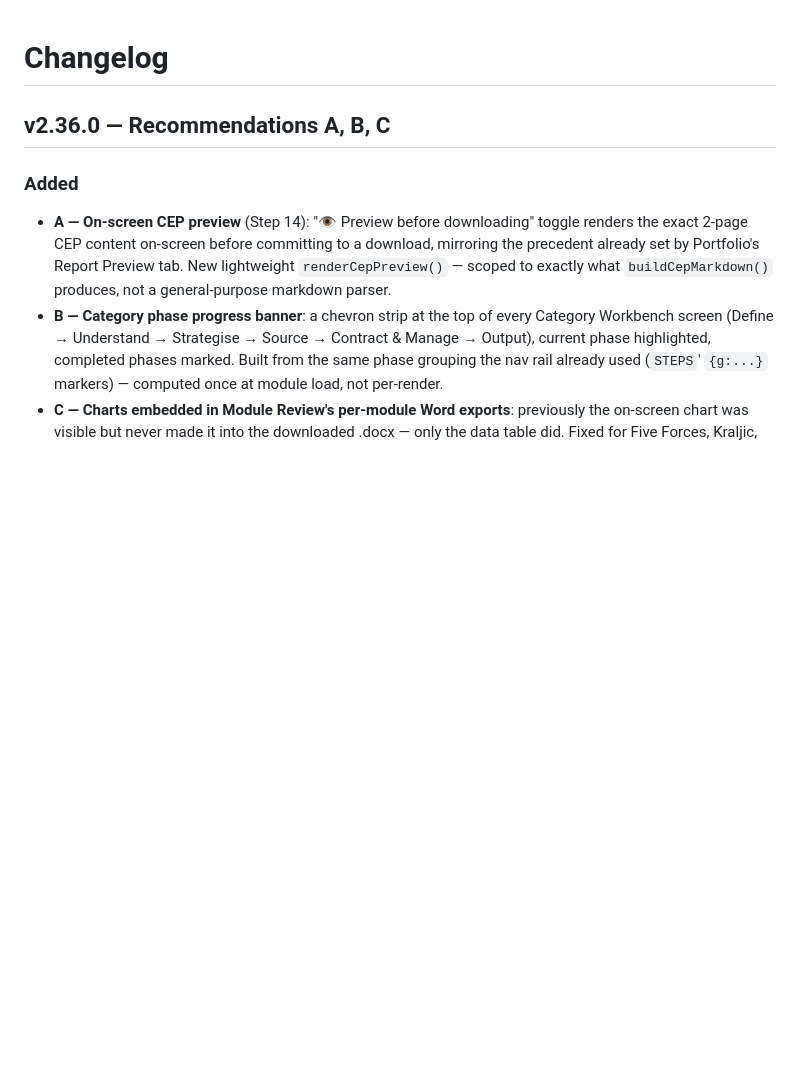
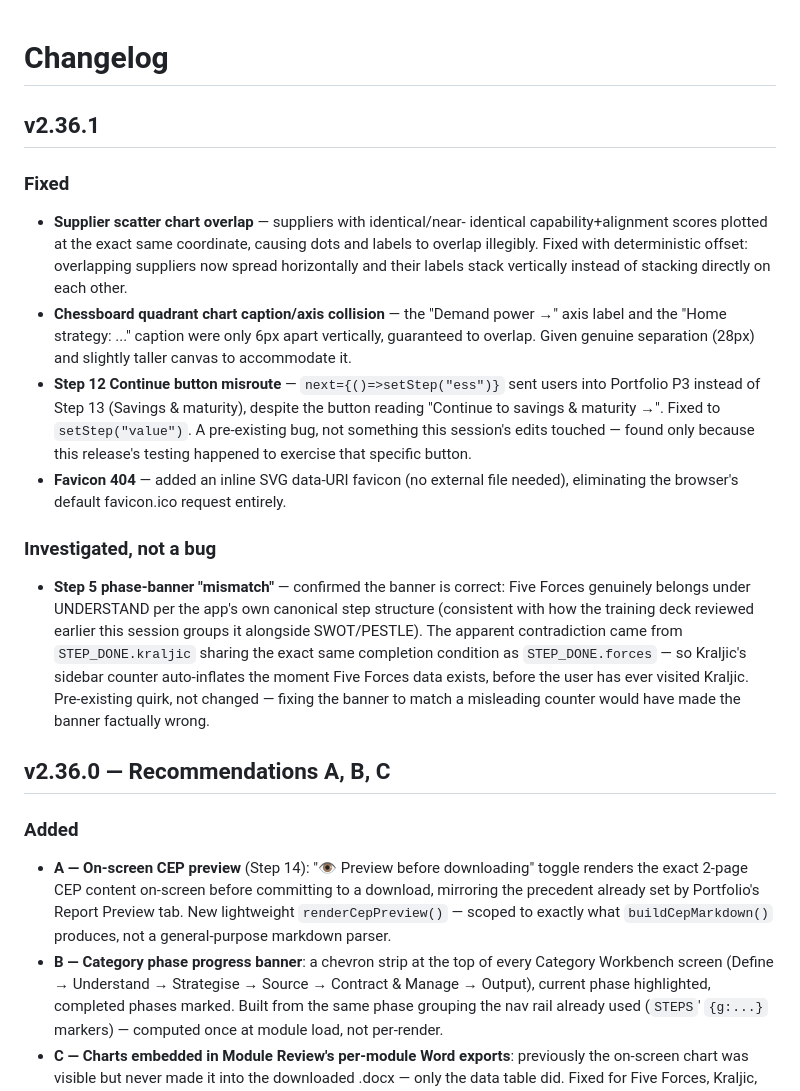
Before and after one commit to rags1816/CategoryAI, a Markdown page: CHANGELOG.md, the part around the change. Rendered like a GitHub page; blank space fills up the shorter version.

Commit message:
Update CHANGELOG.md
324e0585642a5d84f4525bbdcb53e83740b484405b1ca04436aa73c3f54d4e47

```diff
--- a/CHANGELOG.md
+++ b/CHANGELOG.md
@@ -1,4 +1,38 @@
 # Changelog
+
+## v2.36.1
+### Fixed
+- **Supplier scatter chart overlap** — suppliers with identical/near-
+  identical capability+alignment scores plotted at the exact same
+  coordinate, causing dots and labels to overlap illegibly. Fixed with
+  deterministic offset: overlapping suppliers now spread horizontally
+  and their labels stack vertically instead of stacking directly on
+  each other.
+- **Chessboard quadrant chart caption/axis collision** — the "Demand
+  power →" axis label and the "Home strategy: ..." caption were only
+  6px apart vertically, guaranteed to overlap. Given genuine separation
+  (28px) and slightly taller canvas to accommodate it.
+- **Step 12 Continue button misroute** — `next={()=>setStep("ess")}`
+  sent users into Portfolio P3 instead of Step 13 (Savings & maturity),
+  despite the button reading "Continue to savings & maturity →". Fixed
+  to `setStep("value")`. A pre-existing bug, not something this
+  session's edits touched — found only because this release's testing
+  happened to exercise that specific button.
+- **Favicon 404** — added an inline SVG data-URI favicon (no external
+  file needed), eliminating the browser's default favicon.ico request
+  entirely.
+
+### Investigated, not a bug
+- **Step 5 phase-banner "mismatch"** — confirmed the banner is correct:
+  Five Forces genuinely belongs under UNDERSTAND per the app's own
+  canonical step structure (consistent with how the training deck
+  reviewed earlier this session groups it alongside SWOT/PESTLE). The
+  apparent contradiction came from `STEP_DONE.kraljic` sharing the exact
+  same completion condition as `STEP_DONE.forces` — so Kraljic's
+  sidebar counter auto-inflates the moment Five Forces data exists,
+  before the user has ever visited Kraljic. Pre-existing quirk, not
+  changed — fixing the banner to match a misleading counter would have
+  made the banner factually wrong.
 
 ## v2.36.0 — Recommendations A, B, C
 ### Added
```
